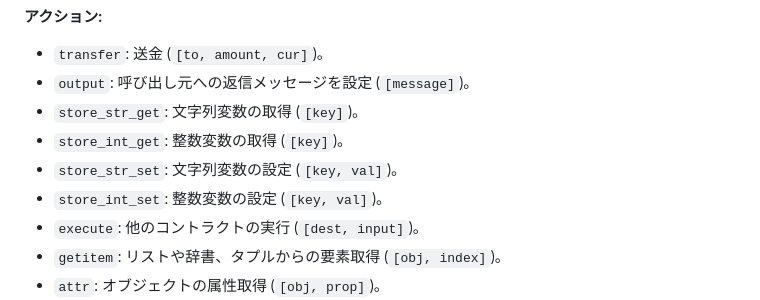
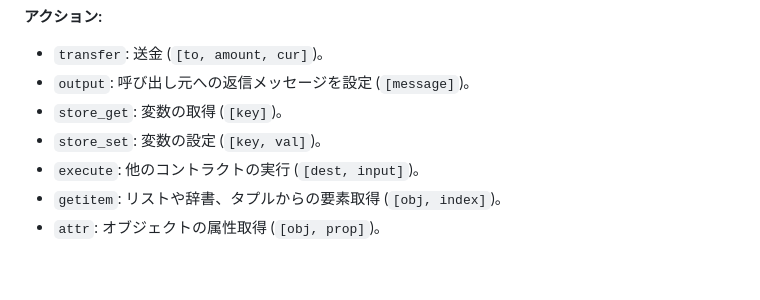
Before and after one commit to RapidWire/RapidWire, a Markdown page: doc/sample_contracts.md, the part around the change. Drawn GitHub-style; blank space fills up the shorter version.

Commit message:
store_get/set

```diff
--- a/doc/sample_contracts.md
+++ b/doc/sample_contracts.md
@@ -34,10 +34,8 @@ JSONオブジェクトのリストとしてスクリプトを記述します。
 **アクション:**
 - `transfer`: 送金 (`[to, amount, cur]`)。
 - `output`: 呼び出し元への返信メッセージを設定 (`[message]`)。
-- `store_str_get`: 文字列変数の取得 (`[key]`)。
-- `store_int_get`: 整数変数の取得 (`[key]`)。
-- `store_str_set`: 文字列変数の設定 (`[key, val]`)。
-- `store_int_set`: 整数変数の設定 (`[key, val]`)。
+- `store_get`: 変数の取得 (`[key]`)。
+- `store_set`: 変数の設定 (`[key, val]`)。
 - `execute`: 他のコントラクトの実行 (`[dest, input]`)。
 - `getitem`: リストや辞書、タプルからの要素取得 (`[obj, index]`)。
 - `attr`: オブジェクトの属性取得 (`[obj, prop]`)。
```
